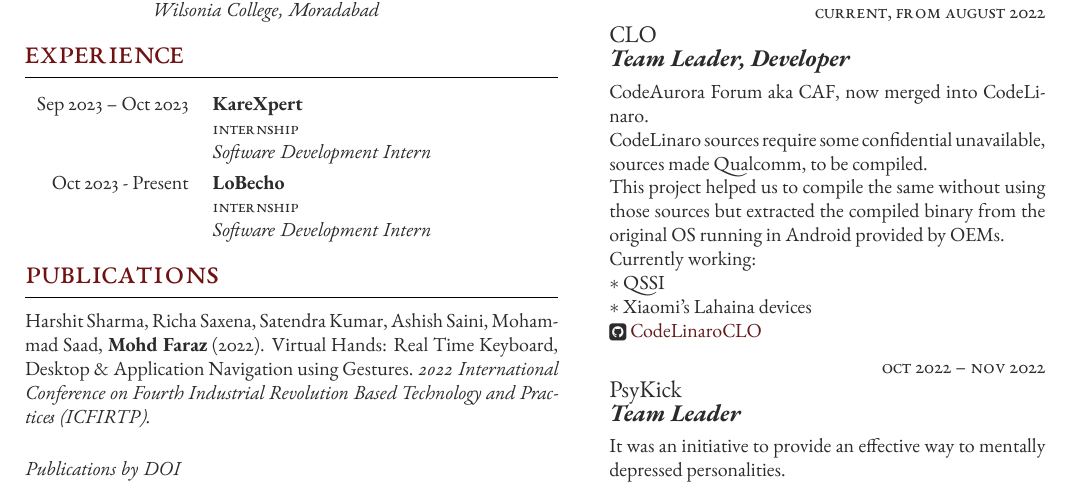
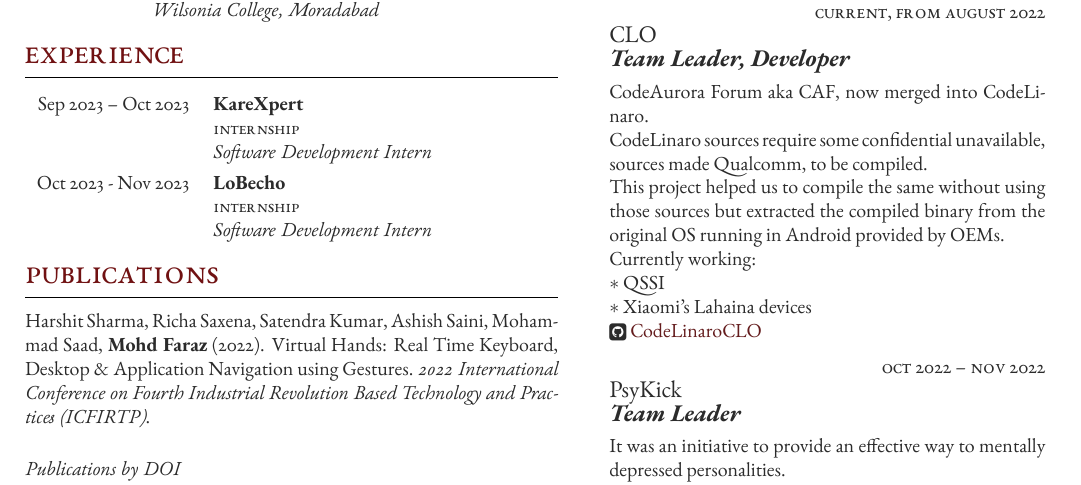
Before and after one commit to AndroiableDroid/resume, a LaTeX document (template.tex): part of the page, cut so that both start at the same text. Compiled offline with XeLaTeX.

Commit message:
resume: update internship status

```diff
--- a/template.tex
+++ b/template.tex
@@ -140,7 +140,7 @@
 	%------------------------------------------------
 
 	\experienceentry
-		{Oct 2023 - Present}
+		{Oct 2023 - Nov 2023}
 		{LoBecho}
 		{Internship}
 		{Software Development Intern}
```
